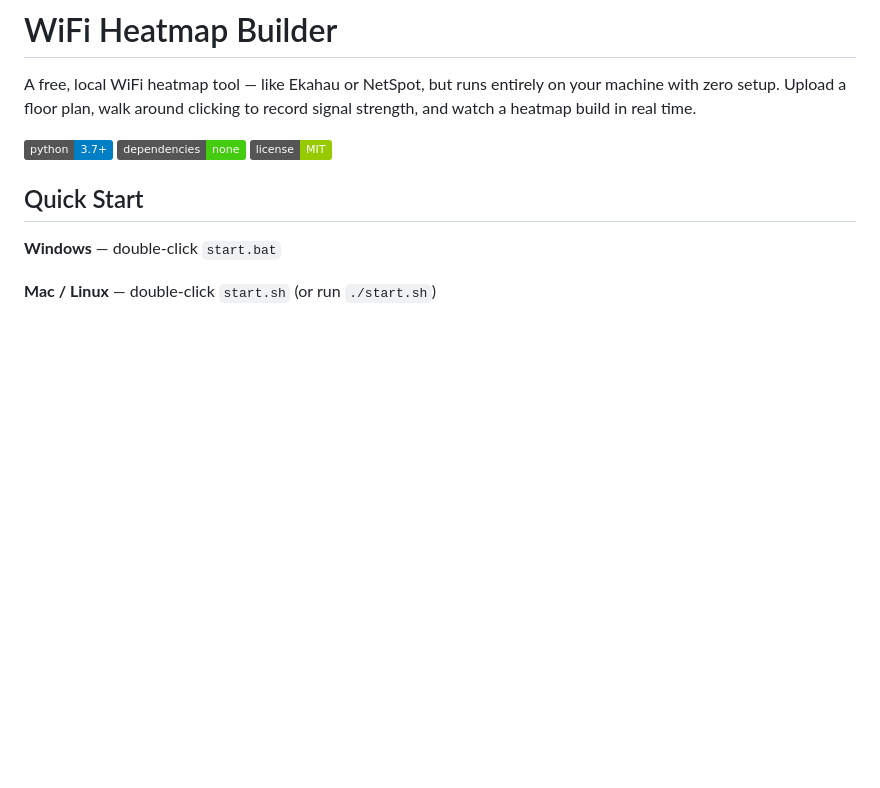
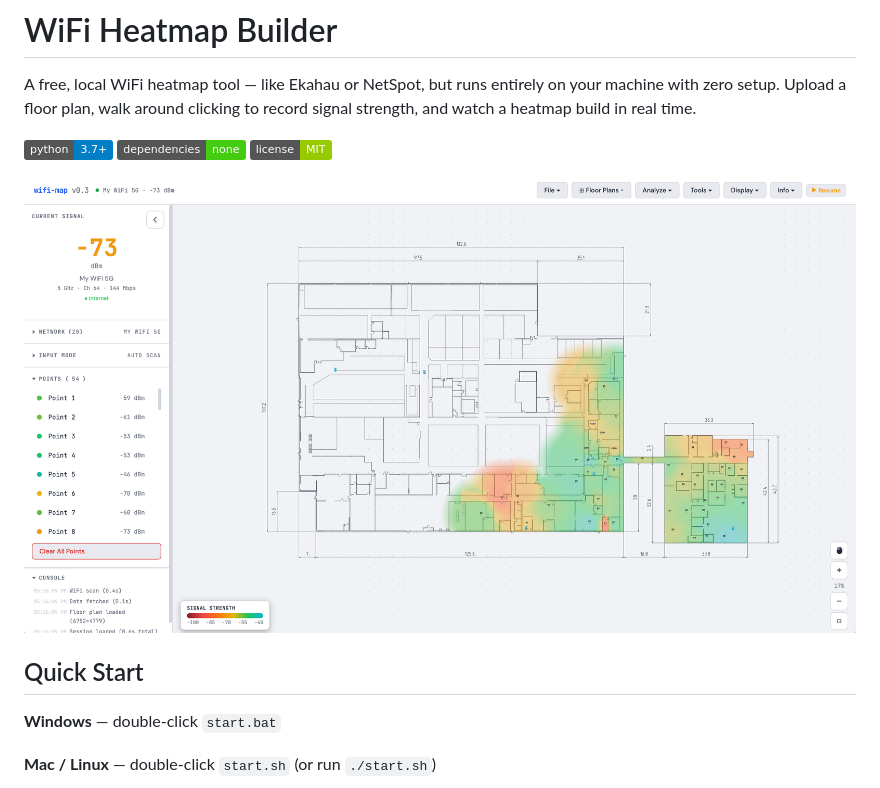
Before and after one commit to murdrd00/wifi-map, a Markdown page: README.md, the part around the change. GitHub-like rendering; pictures changed too: screenshot.png (added); badges without logos; blank space fills up the shorter version.

Commit message:
Add screenshot to README

```diff
--- a/README.md
+++ b/README.md
@@ -3,6 +3,8 @@
 A free, local WiFi heatmap tool — like Ekahau or NetSpot, but runs entirely on your machine with zero setup. Upload a floor plan, walk around clicking to record signal strength, and watch a heatmap build in real time.
 
 ![Python](https://img.shields.io/badge/python-3.7+-blue) ![No Dependencies](https://img.shields.io/badge/dependencies-none-brightgreen) ![License](https://img.shields.io/badge/license-MIT-green)
+
+![wifi-map screenshot](screenshot.png)
 
 ## Quick Start
 
```
